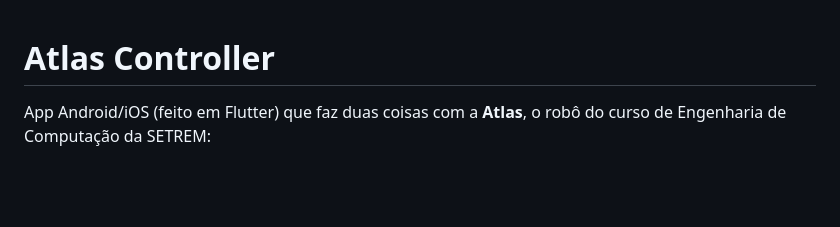
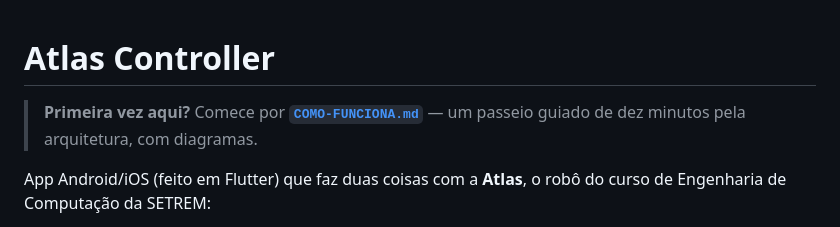
Before and after one commit to setrem-robot/aplicativo, a Markdown page: README.md, the part around the change. Drawn GitHub-style; blank space fills up the shorter version.

```diff
--- a/README.md
+++ b/README.md
@@ -1,4 +1,7 @@
 # Atlas Controller
+
+> **Primeira vez aqui?** Comece por **[`COMO-FUNCIONA.md`](./COMO-FUNCIONA.md)**
+> — um passeio guiado de dez minutos pela arquitetura, com diagramas.
 
 App Android/iOS (feito em Flutter) que faz duas coisas com a **Atlas**, o robô
 do curso de Engenharia de Computação da SETREM:
```
Also changed, not shown: CLAUDE.md (+4 -0 lines), COMO-FUNCIONA.md (added, +298 -0 lines).
